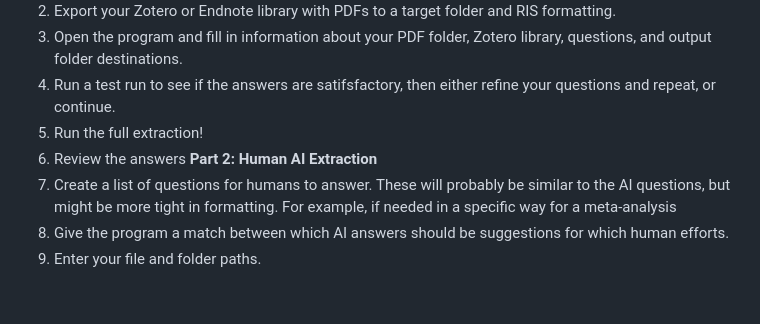
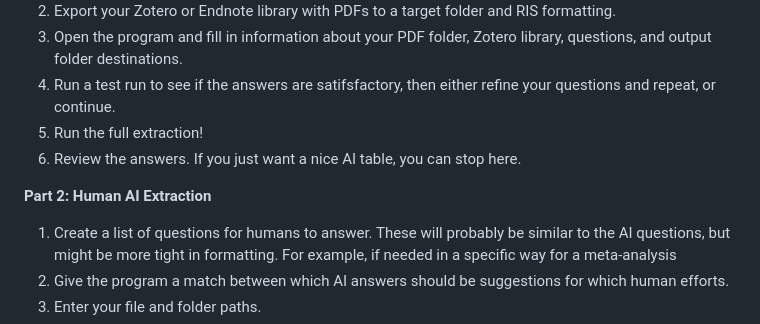
Before and after one commit to dphipps980/HarvesterAI, a Markdown page: README.md, the part around the change. Drawn GitHub-style; blank space fills up the shorter version.

```diff
--- a/README.md
+++ b/README.md
@@ -19,7 +19,8 @@ You can view a video of the tool is use here here https://drive.google.com/file/
 3. Open the program and fill in information about your PDF folder, Zotero library, questions, and output folder destinations.
 4. Run a test run to see if the answers are satifsfactory, then either refine your questions and repeat, or continue.
 5. Run the full extraction!
-6. Review the answers
+6. Review the answers. If you just want a nice AI table, you can stop here.
+
 **Part 2: Human AI Extraction**
 1. Create a list of questions for humans to answer. These will probably be similar to the AI questions, but might be more tight in formatting. For example, if needed in a specific way for a meta-analysis
 2. Give the program a match between which AI answers should be suggestions for which human efforts.
```
